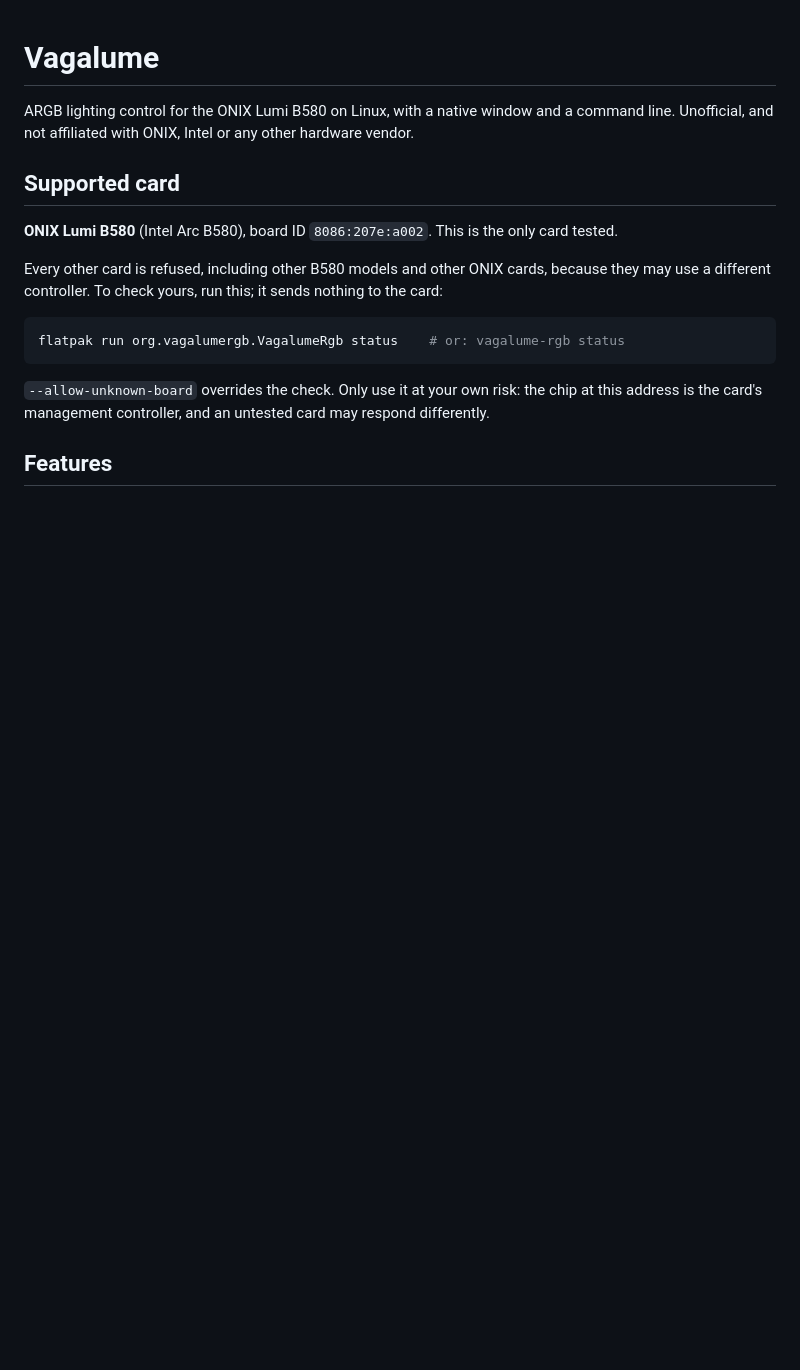
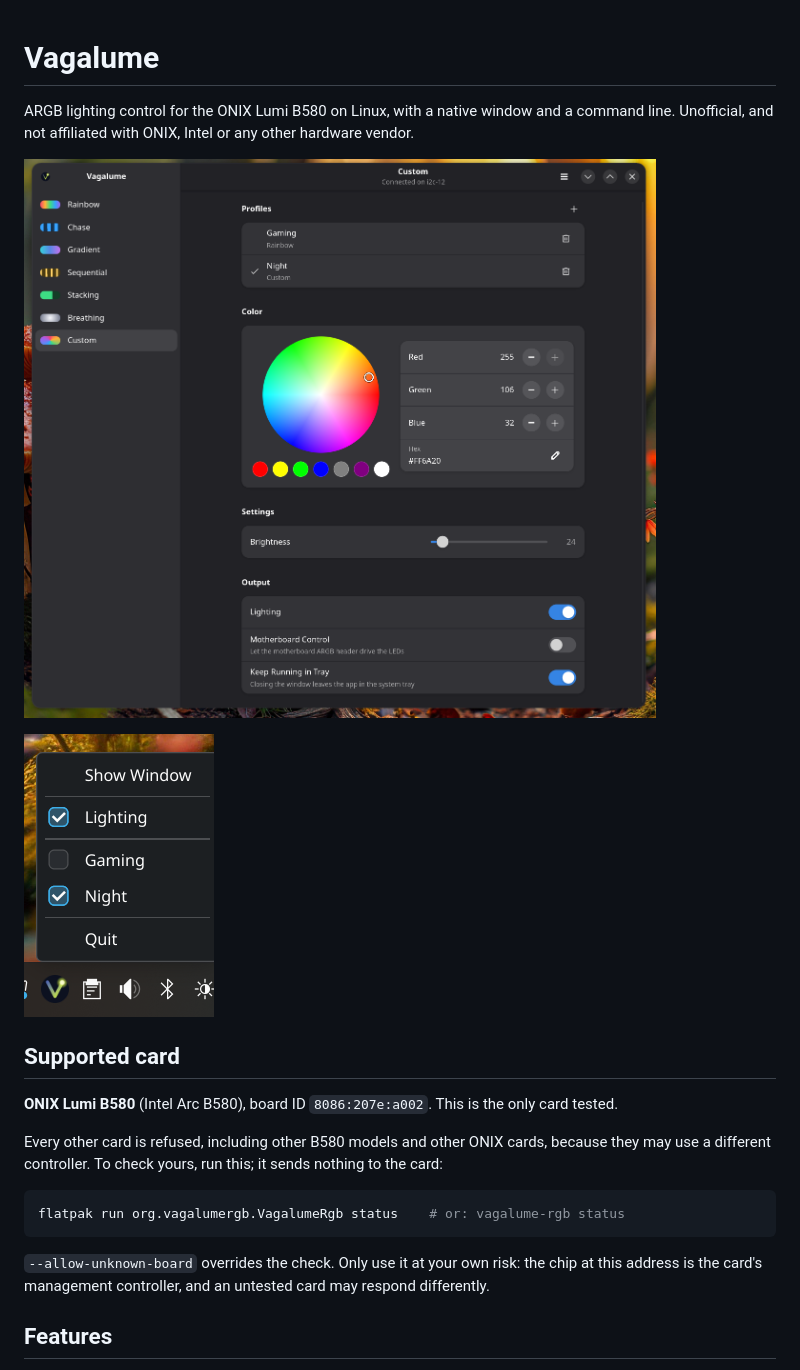
Before and after one commit to Broly1/vagalume-rgb, a Markdown page: README.md, the part around the change. GitHub-like rendering; pictures changed too: docs/images/tray.png (added), docs/images/window.png (added); blank space fills up the shorter version.

Commit message:
Show the window and tray menu in the README
Co-Authored-By: Claude Opus 5.5 <noreply@anthropic.com>

```diff
--- a/README.md
+++ b/README.md
@@ -2,6 +2,10 @@
 
 ARGB lighting control for the ONIX Lumi B580 on Linux, with a native window and a command line.
 Unofficial, and not affiliated with ONIX, Intel or any other hardware vendor.
+
+![The Vagalume window showing the Custom effect, with profiles, a color wheel and brightness](docs/images/window.png)
+
+![The tray menu with the lighting switch and saved profiles](docs/images/tray.png)
 
 ## Supported card
 
```
